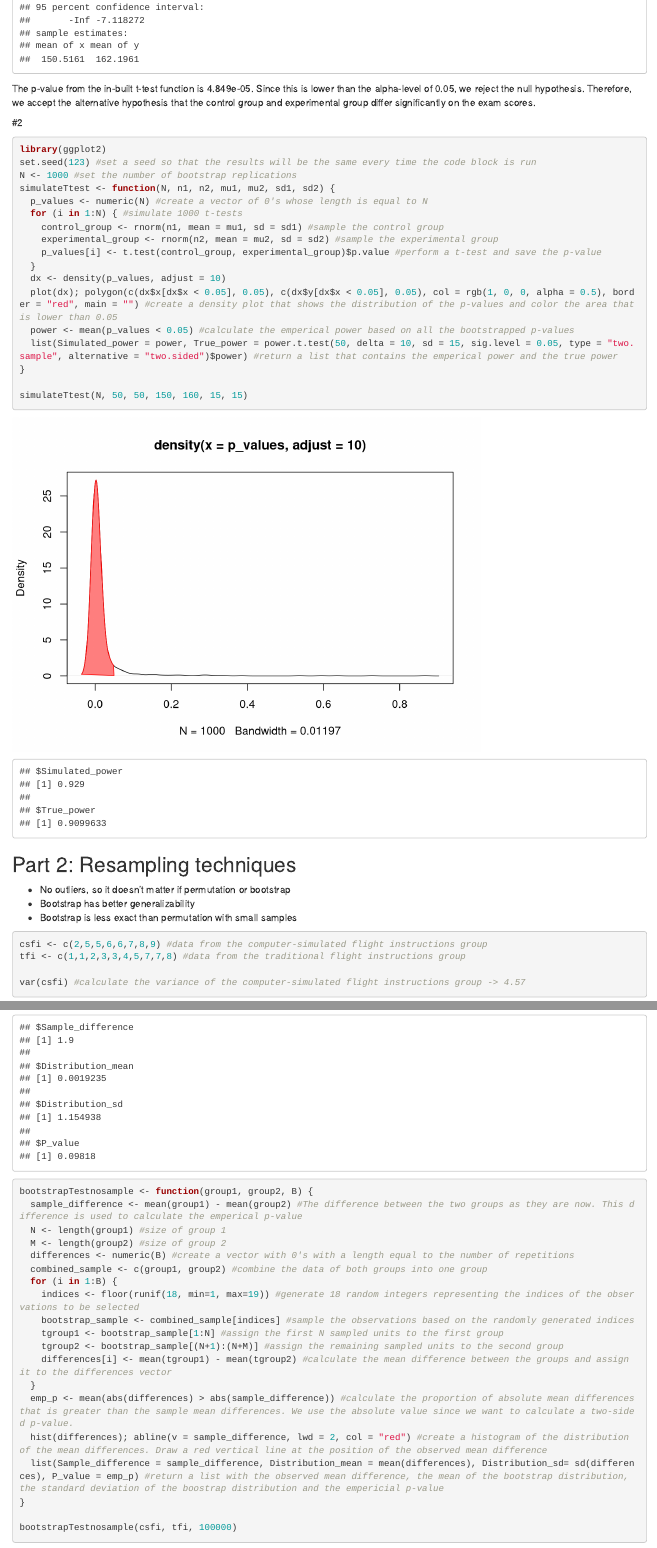
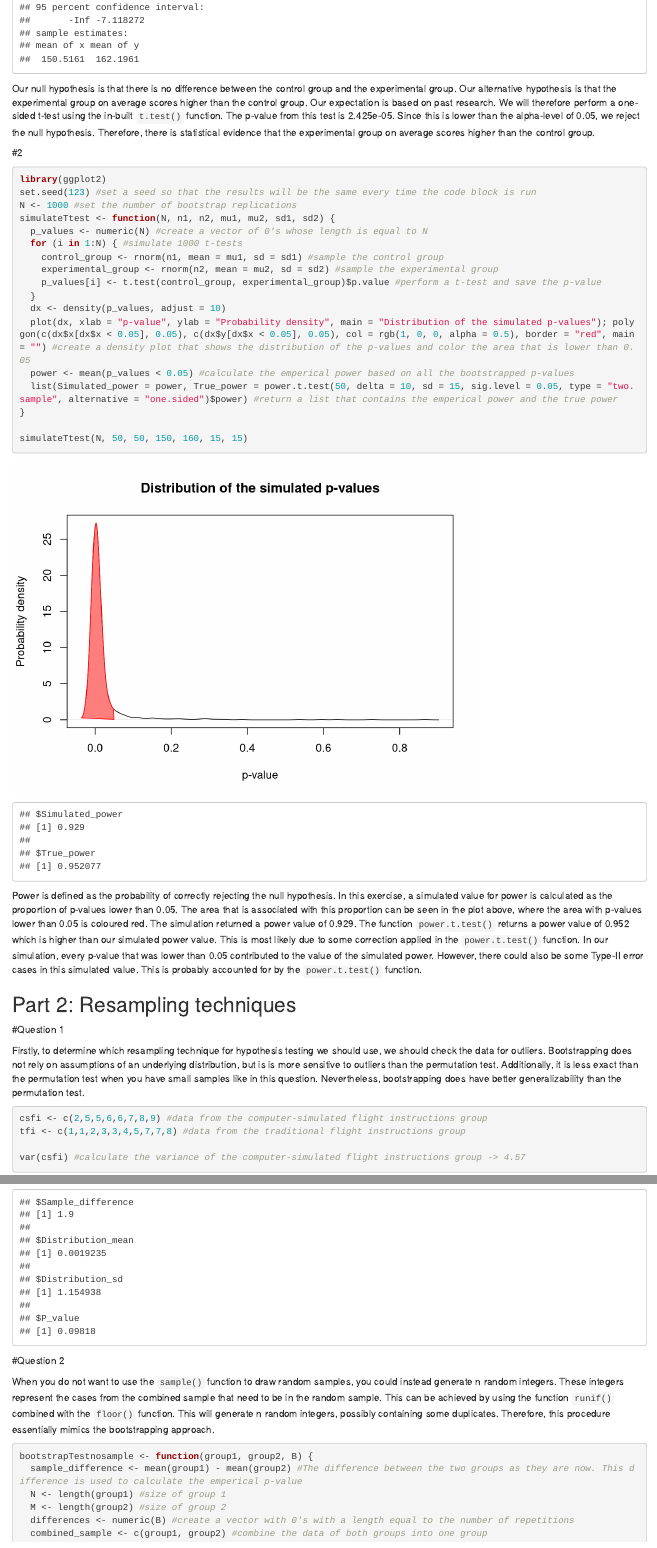
Before and after one commit to jakkermans/CompInferencewithR, an R Markdown document (Jannick&Laukeassignment3.Rmd): the page in a window 1100 px wide, from 480 px down, and a second part further down, joined at a grey line. Rendered offline with R 4.5, knitr and Pandoc, with nearby package versions.

Commit message:
Finished explanations wherever necessary

````diff
--- a/Jannick&Laukeassignment3.Rmd
+++ b/Jannick&Laukeassignment3.Rmd
@@ -20,7 +20,7 @@ experimental_group <- rnorm(50, mean = 160, sd = 15) #sample 50 observations fro
 t.test(control_group, experimental_group, alternative = "less")
 ```
 
-The p-value from the in-built t-test function is 4.849e-05. Since this is lower than the alpha-level of 0.05, we reject the null hypothesis. Therefore, we accept the alternative hypothesis that the control group and experimental group differ significantly on the exam scores.
+Our null hypothesis is that there is no difference between the control group and the experimental group. Our alternative hypothesis is that the experimental group on average scores higher than the control group. Our expectation is based on past research. We will therefore perform a one-sided t-test using the in-built `t.test()` function. The p-value from this test is 2.425e-05. Since this is lower than the alpha-level of 0.05, we reject the null hypothesis. Therefore, there is statistical evidence that the experimental group on average scores higher than the control group.
 
 #2
 
@@ -36,19 +36,20 @@ simulateTtest <- function(N, n1, n2, mu1, mu2, sd1, sd2) {
     p_values[i] <- t.test(control_group, experimental_group)$p.value #perform a t-test and save the p-value
   }
   dx <- density(p_values, adjust = 10)
-  plot(dx); polygon(c(dx$x[dx$x < 0.05], 0.05), c(dx$y[dx$x < 0.05], 0.05), col = rgb(1, 0, 0, alpha = 0.5), border = "red", main = "") #create a density plot that shows the distribution of the p-values and color the area that is lower than 0.05
+  plot(dx, xlab = "p-value", ylab = "Probability density", main = "Distribution of the simulated p-values"); polygon(c(dx$x[dx$x < 0.05], 0.05), c(dx$y[dx$x < 0.05], 0.05), col = rgb(1, 0, 0, alpha = 0.5), border = "red", main = "") #create a density plot that shows the distribution of the p-values and color the area that is lower than 0.05
   power <- mean(p_values < 0.05) #calculate the emperical power based on all the bootstrapped p-values
-  list(Simulated_power = power, True_power = power.t.test(50, delta = 10, sd = 15, sig.level = 0.05, type = "two.sample", alternative = "two.sided")$power) #return a list that contains the emperical power and the true power
+  list(Simulated_power = power, True_power = power.t.test(50, delta = 10, sd = 15, sig.level = 0.05, type = "two.sample", alternative = "one.sided")$power) #return a list that contains the emperical power and the true power
 }
 
 simulateTtest(N, 50, 50, 150, 160, 15, 15)
 ```
+Power is defined as the probability of correctly rejecting the null hypothesis. In this exercise, a simulated value for power is calculated as the proportion of p-values lower than 0.05. The area that is associated with this proportion can be seen in the plot above, where the area with p-values lower than 0.05 is coloured red. The simulation returned a power value of 0.929. The function `power.t.test()` returns a power value of 0.952 which is higher than our simulated power value. This is most likely due to some correction applied in the `power.t.test()` function. In our simulation, every p-value that was lower than 0.05 contributed to the value of the simulated power. However, there could also be some Type-II error cases in this simulated value. This is probably accounted for by the `power.t.test()` function.
 
 ## Part 2: Resampling techniques
 
-- No outliers, so it doesn't matter if permutation or bootstrap
-- Bootstrap has better generalizability
-- Bootstrap is less exact than permutation with small samples
+#Question 1
+
+Firstly, to determine which resampling technique for hypothesis testing we should use, we should check the data for outliers. Bootstrapping does not rely on assumptions of an underlying distribution, but is is more sensitive to outliers than the permutation test. Additionally, it is less exact than the permutation test when you have small samples like in this question. Nevertheless, bootstrapping does have better generalizability than the permutation test.
 
 ```{r}
 csfi <- c(2,5,5,6,6,7,8,9) #data from the computer-simulated flight instructions group
@@ -81,6 +82,10 @@ bootstrapTest <- function(group1, group2, B) {
 
 bootstrapTest(csfi, tfi, 100000)
 ```
+
+#Question 2
+
+When you do not want to use the `sample()` function to draw random samples, you could instead generate n random integers. These integers represent the cases from the combined sample that need to be in the random sample. This can be achieved by using the function `runif()` combined with the `floor()` function. This will generate n random integers, possibly containing some duplicates. Therefore, this procedure essentially mimics the bootstrapping approach.
 
 ```{r}
 bootstrapTestnosample <- function(group1, group2, B) {
````
Also changed, not shown: Jannick&Laukeassignment3.Rmd (18 more changed lines).
